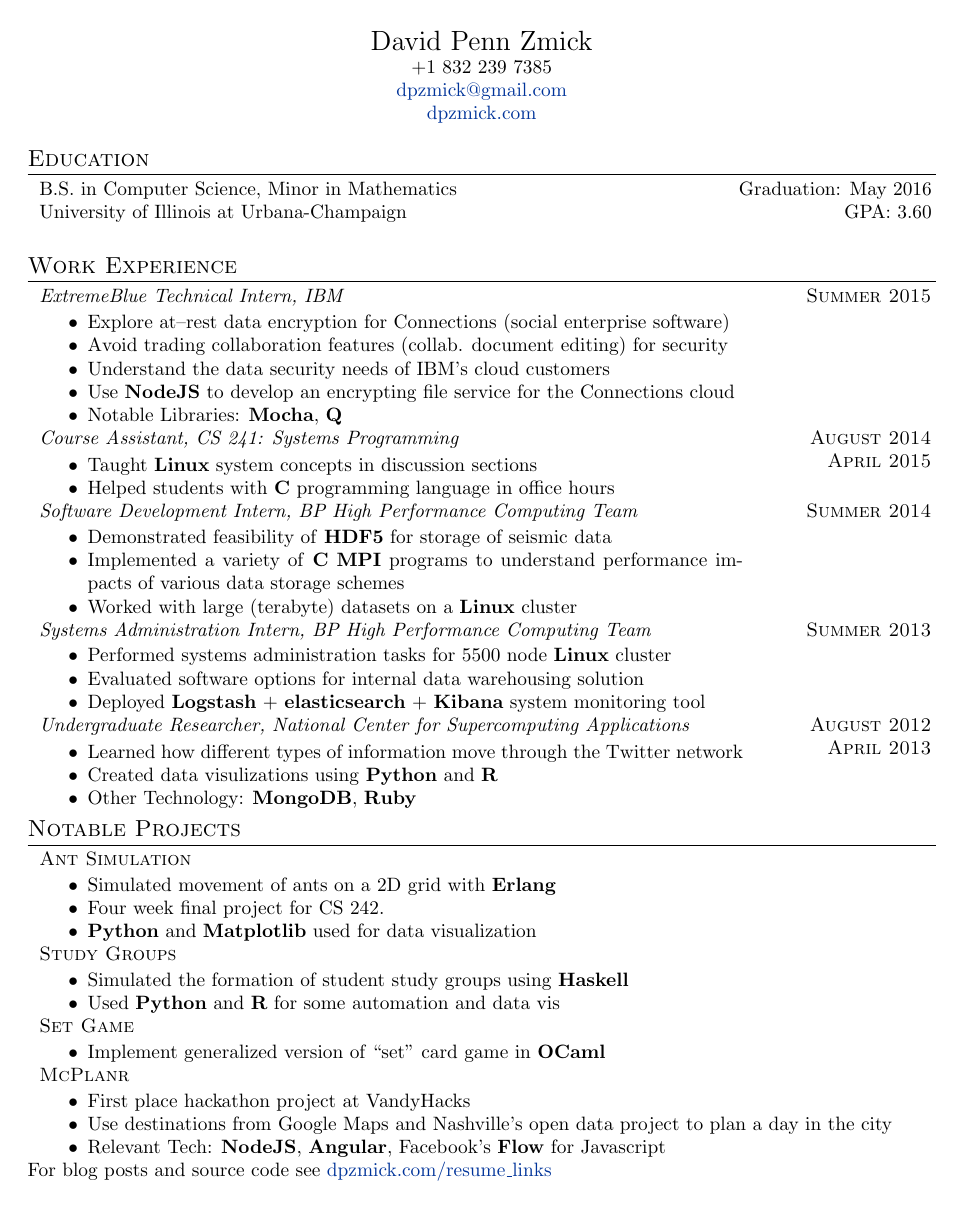
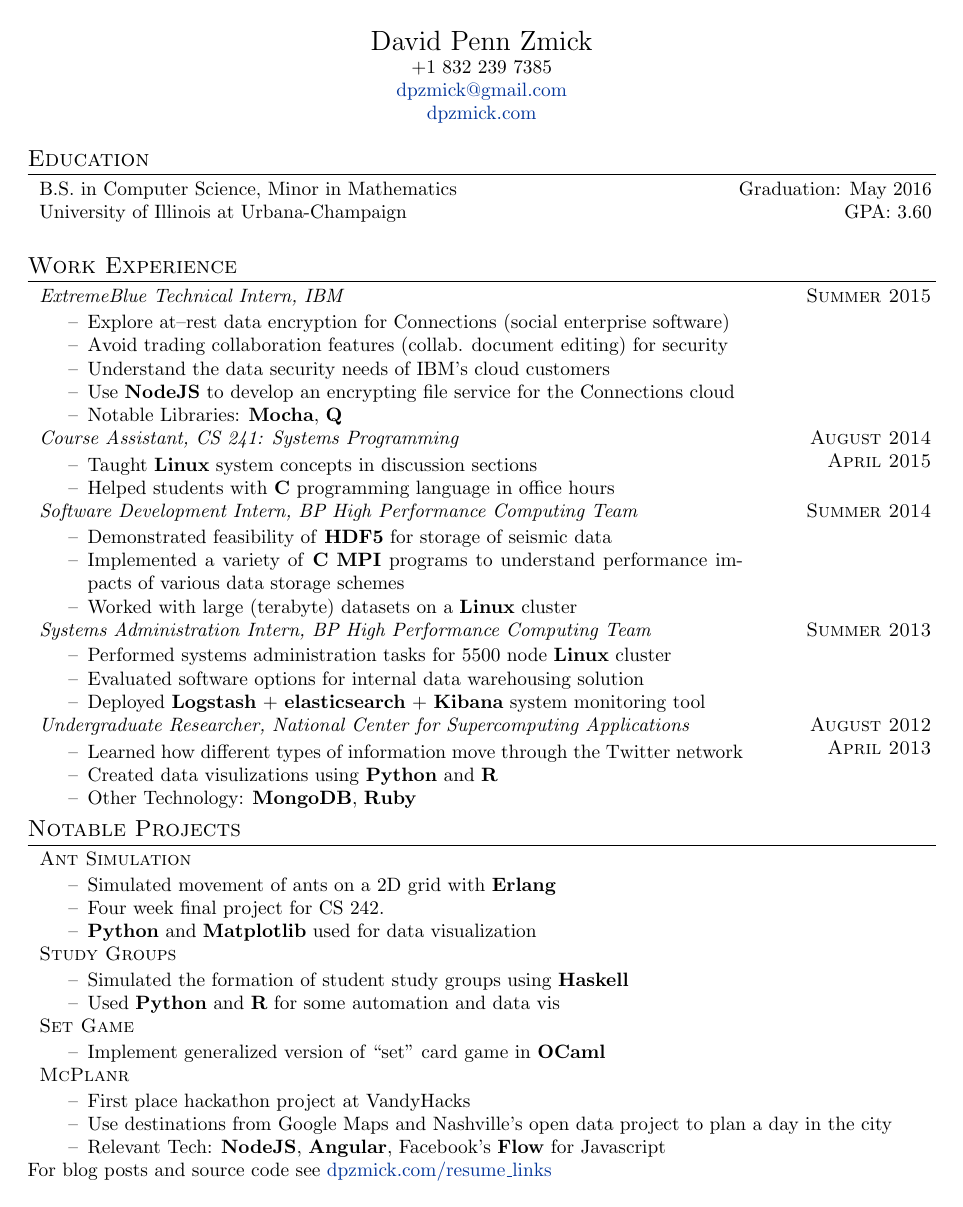
Before and after one commit to dpzmick/resume, a LaTeX CV (resume.tex): the whole page. Compiled offline with pdfLaTeX.

Commit message:
use dashes instead

```diff
--- a/resume.tex
+++ b/resume.tex
@@ -4,6 +4,8 @@
 \usepackage{titlesec}
 \titleformat{\section}{\large\scshape\raggedright}{}{0em}{}[\titlerule]
 \titlespacing{\section}{0pt}{2pt}{2pt}
+
+\def\labelitemi{--}
 
 %Setup hyperref package, and colours for links
 \RequirePackage{color,graphicx}
```
Also changed, not shown: resume.pdf.
